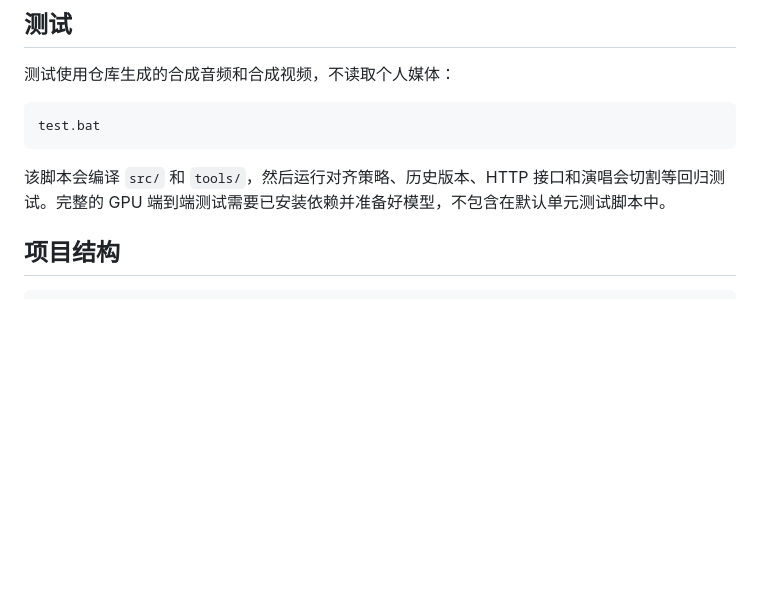
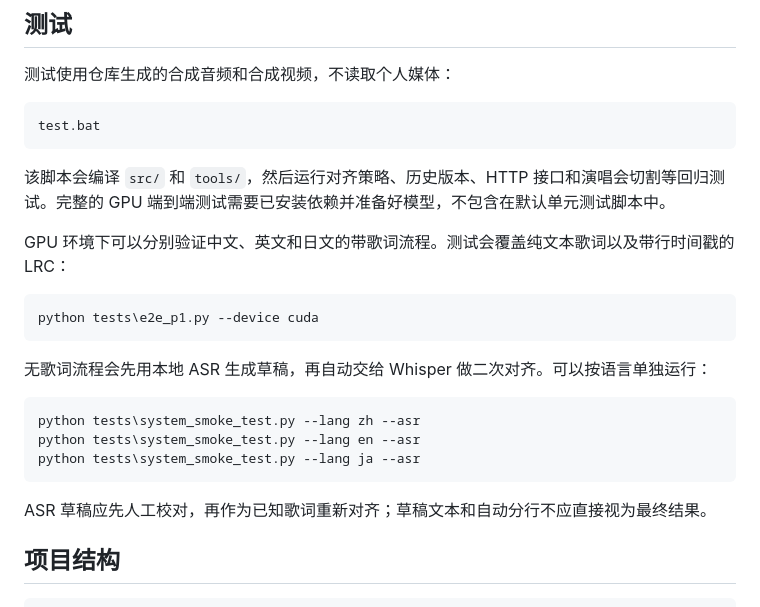
Before and after one commit to LaHauzel/lets-karaoke, a Markdown page: README.md, the part around the change. Rendered like a GitHub page; blank space fills up the shorter version.

Commit message:
docs: document multilingual and ASR validation

````diff
--- a/README.md
+++ b/README.md
@@ -141,6 +141,22 @@ test.bat
 
 该脚本会编译 `src/` 和 `tools/`，然后运行对齐策略、历史版本、HTTP 接口和演唱会切割等回归测试。完整的 GPU 端到端测试需要已安装依赖并准备好模型，不包含在默认单元测试脚本中。
 
+GPU 环境下可以分别验证中文、英文和日文的带歌词流程。测试会覆盖纯文本歌词以及带行时间戳的 LRC：
+
+```bat
+python tests\e2e_p1.py --device cuda
+```
+
+无歌词流程会先用本地 ASR 生成草稿，再自动交给 Whisper 做二次对齐。可以按语言单独运行：
+
+```bat
+python tests\system_smoke_test.py --lang zh --asr
+python tests\system_smoke_test.py --lang en --asr
+python tests\system_smoke_test.py --lang ja --asr
+```
+
+ASR 草稿应先人工校对，再作为已知歌词重新对齐；草稿文本和自动分行不应直接视为最终结果。
+
 ## 项目结构
 
 ```text
````
